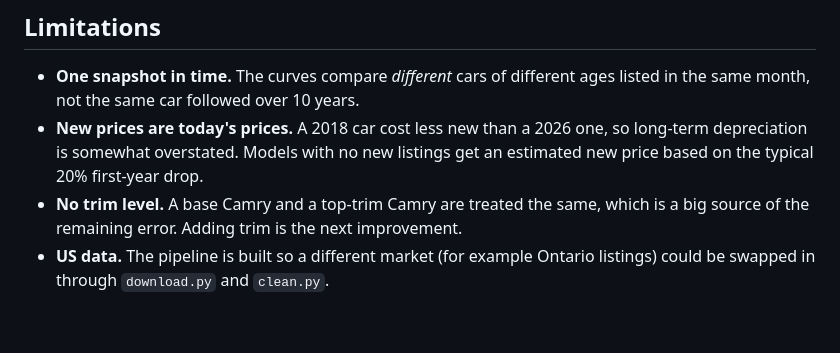
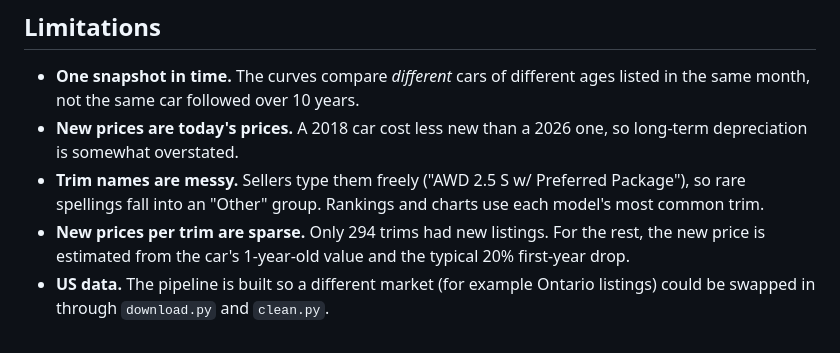
Before and after one commit to GregoryTruong/car-depreciation, a Markdown page: README.md, the part around one of its changes. Drawn GitHub-style.

```diff
--- a/README.md
+++ b/README.md
@@ -138,9 +151,11 @@ reports/           Charts, findings and accuracy metrics (generated)
 - **One snapshot in time.** The curves compare *different* cars of different ages listed
   in the same month, not the same car followed over 10 years.
 - **New prices are today's prices.** A 2018 car cost less new than a 2026 one, so
-  long-term depreciation is somewhat overstated. Models with no new listings get an
-  estimated new price based on the typical 20% first-year drop.
-- **No trim level.** A base Camry and a top-trim Camry are treated the same, which is a
-  big source of the remaining error. Adding trim is the next improvement.
+  long-term depreciation is somewhat overstated.
+- **Trim names are messy.** Sellers type them freely ("AWD 2.5 S w/ Preferred Package"),
+  so rare spellings fall into an "Other" group. Rankings and charts use each model's most
+  common trim.
+- **New prices per trim are sparse.** Only 294 trims had new listings. For the rest, the new
+  price is estimated from the car's 1-year-old value and the typical 20% first-year drop.
 - **US data.** The pipeline is built so a different market (for example Ontario
   listings) could be swapped in through `download.py` and `clean.py`.
```
Also changed, not shown: other parts of README.md (+32 -19 lines), reports/findings.md (+20 -20 lines), reports/figures/best_worst_models.png, reports/figures/body_styles.png, reports/figures/brands.png, reports/figures/example_curves.png, reports/figures/fuel_types.png, reports/figures/reality_check.png, 1 other file.
